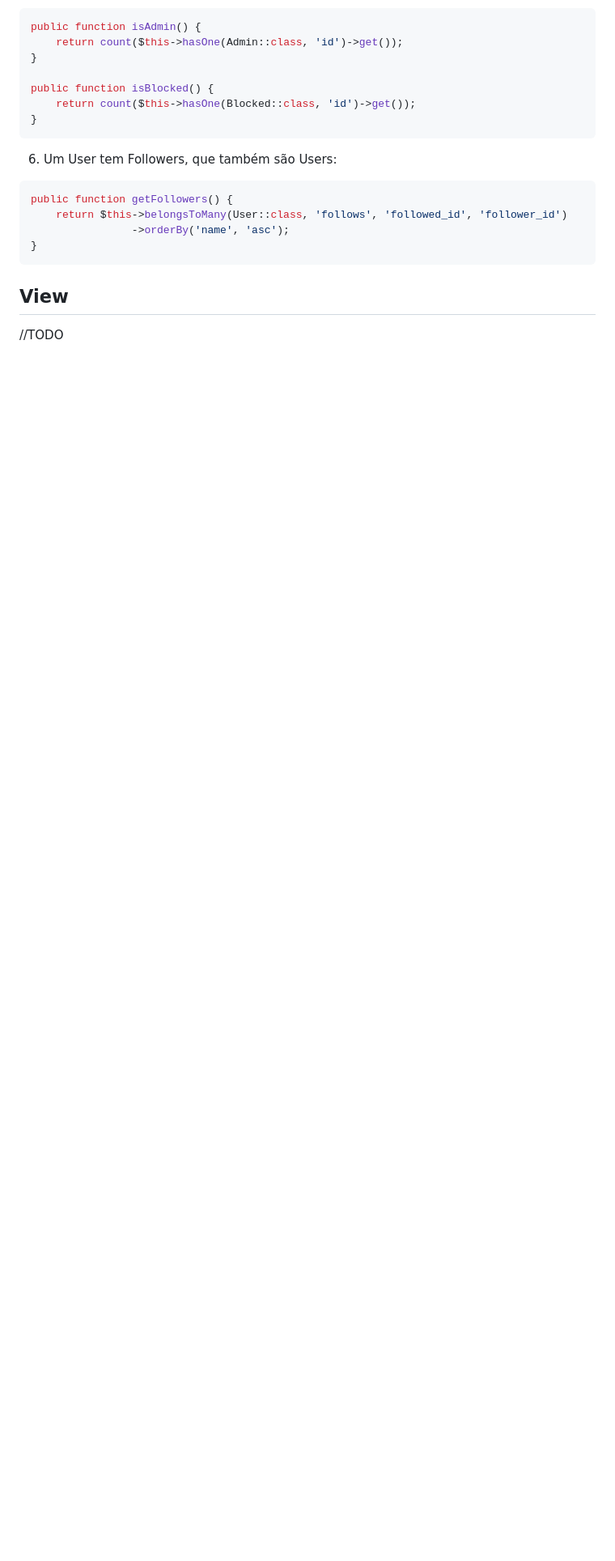
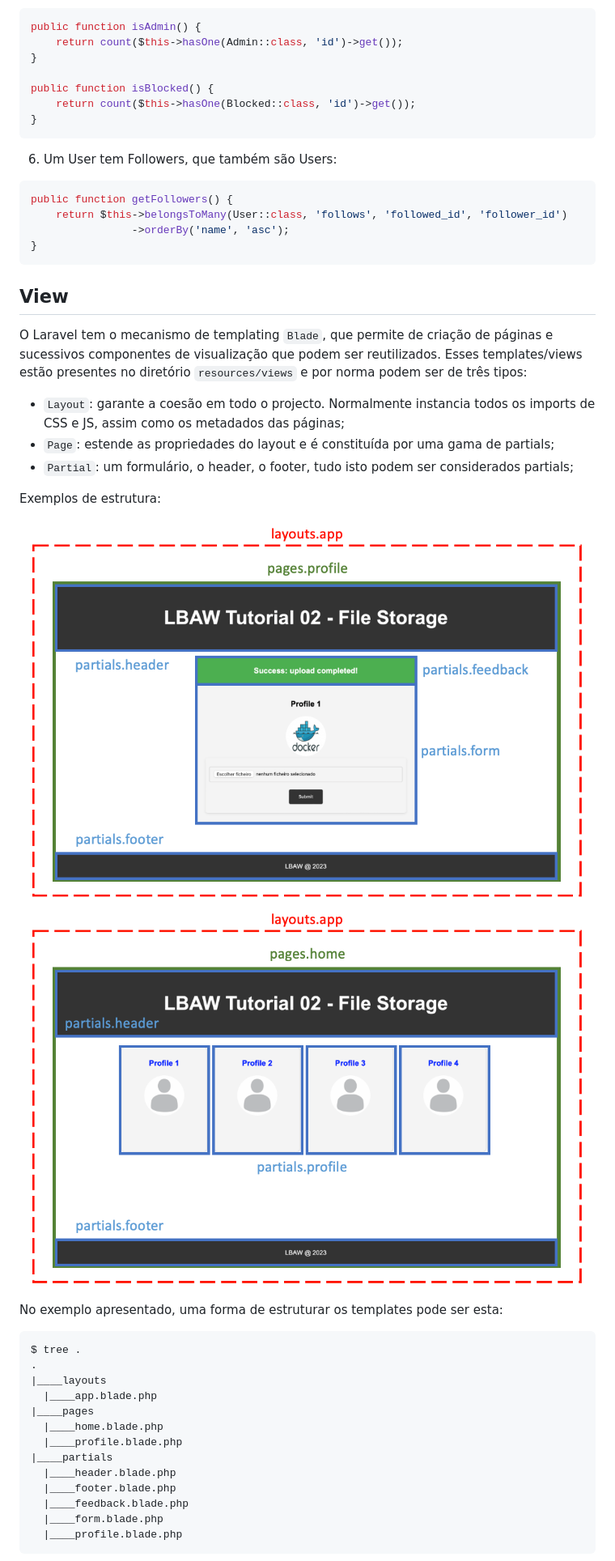
Before and after one commit to Fabio-A-Sa/Y3S1-LabDBWeb, a Markdown page: Notes/5 - Laravel.md, the part around the change printed below. Shown: that part at 81% size. Rendered like a GitHub page; pictures changed too: Images/views_I.png (added), Images/views_II.png (added); blank space fills up the shorter version.

Commit message:
LBAW 23/24 edition: templating details, part1

````diff
--- a/Notes/5 - Laravel.md
+++ b/Notes/5 - Laravel.md
@@ -109,4 +109,32 @@ public function getFollowers() {
 
 ## View
 
-//TODO
+O Laravel tem o mecanismo de templating `Blade`, que permite de criação de páginas e sucessivos componentes de visualização que podem ser reutilizados. Esses templates/views estão presentes no diretório `resources/views` e por norma podem ser de três tipos:
+
+- `Layout`: garante a coesão em todo o projecto. Normalmente instancia todos os imports de CSS e JS, assim como os metadados das páginas;
+- `Page`: estende as propriedades do layout e é constituída por uma gama de partials;
+- `Partial`: um formulário, o header, o footer, tudo isto podem ser considerados partials;
+
+Exemplos de estrutura:
+
+![Part 1](../Images/views_I.png)
+![Part 2](../Images/views_II.png)
+
+No exemplo apresentado, uma forma de estruturar os templates pode ser esta:
+
+```bash
+$ tree .
+.
+|____layouts
+  |____app.blade.php
+|____pages
+  |____home.blade.php
+  |____profile.blade.php
+|____partials
+  |____header.blade.php
+  |____footer.blade.php
+  |____feedback.blade.php
+  |____form.blade.php
+  |____profile.blade.php
+```
+
````
Also changed, not shown: other parts of Notes/5 - Laravel.md (+73 -3 lines).
